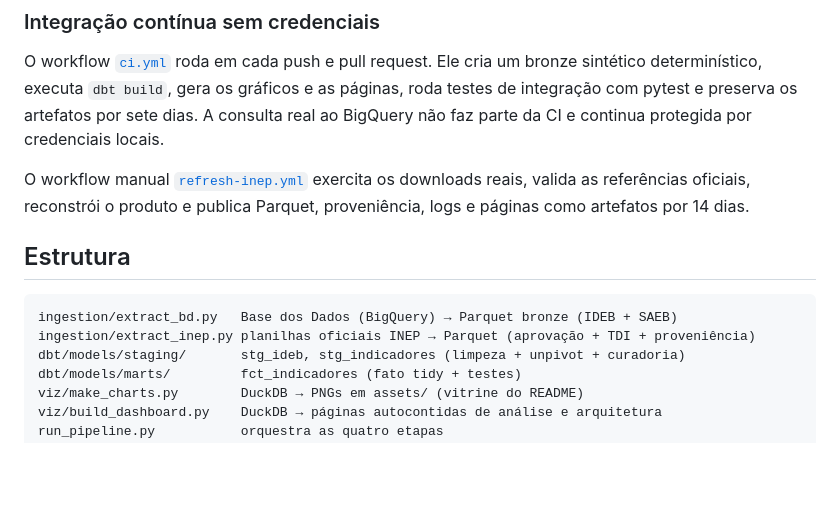
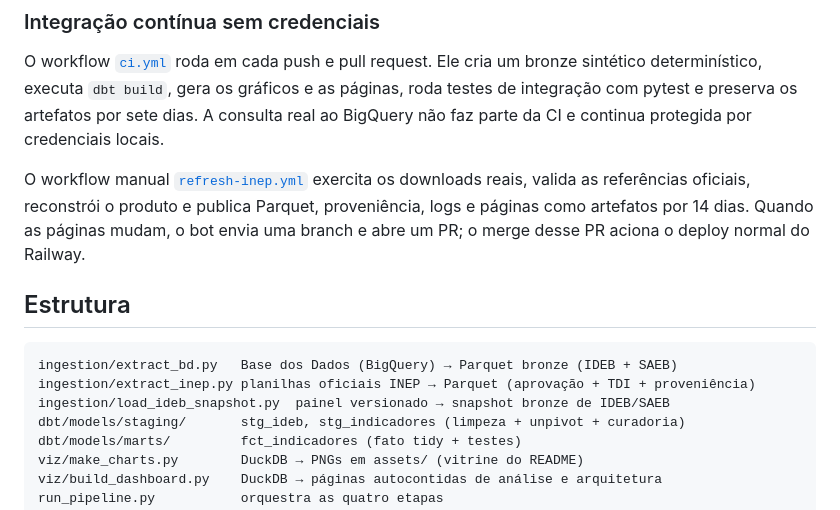
Before and after one commit to leonardo-michelotti/observatorio-educacao-rs, a Markdown page: README.md, the part around the change printed below. Drawn GitHub-style; blank space fills up the shorter version.

````diff
--- a/README.md
+++ b/README.md
@@ -243,13 +239,15 @@ faz parte da CI e continua protegida por credenciais locais.
 
 O workflow manual [`refresh-inep.yml`](.github/workflows/refresh-inep.yml) exercita os downloads
 reais, valida as referências oficiais, reconstrói o produto e publica Parquet, proveniência,
-logs e páginas como artefatos por 14 dias.
+logs e páginas como artefatos por 14 dias. Quando as páginas mudam, o bot envia uma branch e
+abre um PR; o merge desse PR aciona o deploy normal do Railway.
 
 ## Estrutura
 
 ```
 ingestion/extract_bd.py   Base dos Dados (BigQuery) → Parquet bronze (IDEB + SAEB)
 ingestion/extract_inep.py planilhas oficiais INEP → Parquet (aprovação + TDI + proveniência)
+ingestion/load_ideb_snapshot.py  painel versionado → snapshot bronze de IDEB/SAEB
 dbt/models/staging/       stg_ideb, stg_indicadores (limpeza + unpivot + curadoria)
 dbt/models/marts/         fct_indicadores (fato tidy + testes)
 viz/make_charts.py        DuckDB → PNGs em assets/ (vitrine do README)
````
Also changed, not shown: other parts of README.md (+14 -18 lines), docs/COMO_RODAR.md (+7 -0 lines), assets/distorcao_idade_serie.png, assets/ideb.png, assets/saeb_lingua_portuguesa.png, assets/saeb_matematica.png, assets/taxa_aprovacao.png, 13 other files.
